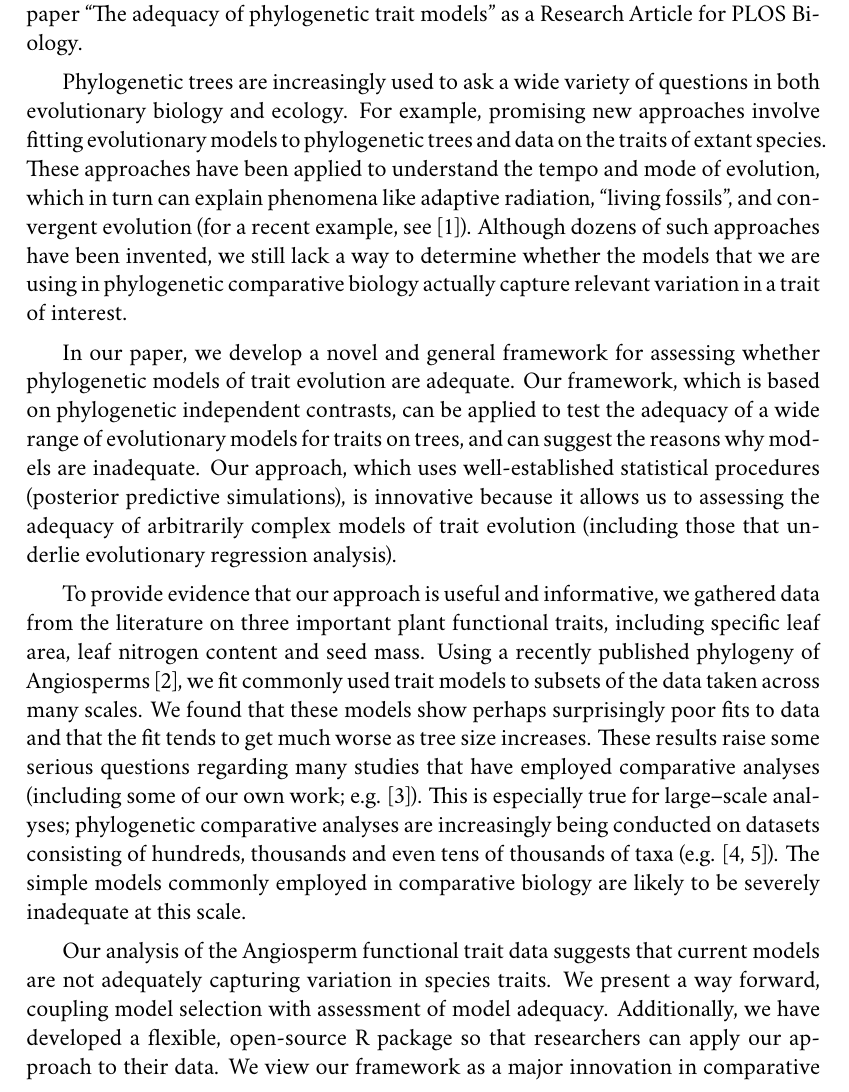
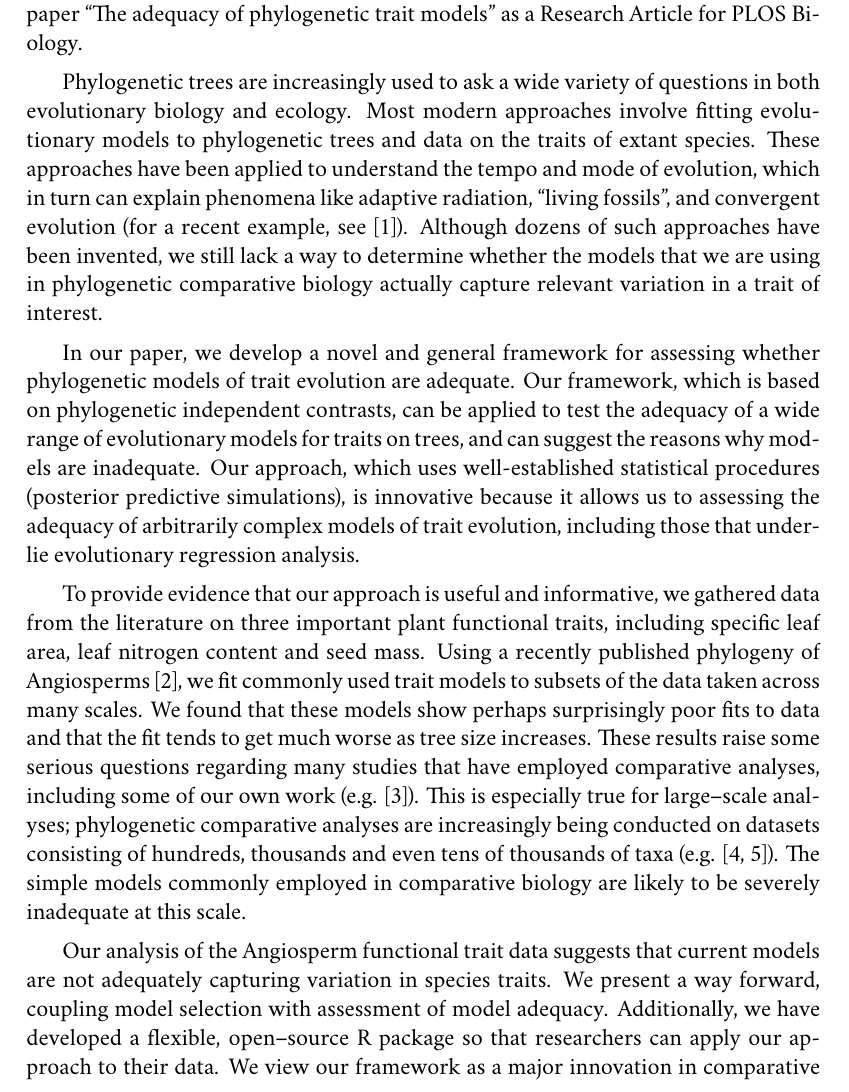
Before and after one commit to traitecoevo/modeladequacy, a LaTeX document (ms/plos-bio-presubmission/plos_presubmission_coverletter.tex): part of page 1 of 2, cut so that both start at the same text. Compiled offline with XeLaTeX; a missing font is replaced by an installed copy or a similar font.

Commit message:
final versions for plos presubmission

```diff
--- a/ms/plos-bio-presubmission/plos_presubmission_coverletter.tex
+++ b/ms/plos-bio-presubmission/plos_presubmission_coverletter.tex
@@ -25,13 +25,13 @@ Dear Editors of PLOS Biology,
 
 I am writing on behalf of my collaborators (Richard FitzJohn, William Cornwell and Luke Harmon) to inquire whether you would be interested in considering our paper ``The adequacy of phylogenetic trait models'' as a Research Article for PLOS Biology.
 
-Phylogenetic trees are increasingly used to ask a wide variety of questions in both evolutionary biology and ecology. For example, promising new approaches involve fitting evolutionary models to phylogenetic trees and data on the traits of extant species. These approaches have been applied to understand the tempo and mode of evolution, which in turn can explain phenomena like adaptive radiation, ``living fossils'', and convergent evolution (for a recent example, see \citep{Mahler2013}). Although dozens of such approaches have been invented, we still lack a way to determine whether the models that we are using in phylogenetic comparative biology actually capture relevant variation in a trait of interest.
+Phylogenetic trees are increasingly used to ask a wide variety of questions in both evolutionary biology and ecology. Most modern approaches involve fitting evolutionary models to phylogenetic trees and data on the traits of extant species. These approaches have been applied to understand the tempo and mode of evolution, which in turn can explain phenomena like adaptive radiation, ``living fossils'', and convergent evolution (for a recent example, see \citep{Mahler2013}). Although dozens of such approaches have been invented, we still lack a way to determine whether the models that we are using in phylogenetic comparative biology actually capture relevant variation in a trait of interest.
 
-In our paper, we develop a novel and general framework for assessing whether phylogenetic models of trait evolution are adequate.  Our framework, which is based on phylogenetic independent contrasts, can be applied to test the adequacy of a wide range of evolutionary models for traits on trees, and can suggest the reasons why models are inadequate. Our approach, which uses well-established statistical procedures (posterior predictive simulations), is innovative because it allows us to assessing the adequacy of arbitrarily complex models of trait evolution (including those that underlie evolutionary regression analysis).
+In our paper, we develop a novel and general framework for assessing whether phylogenetic models of trait evolution are adequate.  Our framework, which is based on phylogenetic independent contrasts, can be applied to test the adequacy of a wide range of evolutionary models for traits on trees, and can suggest the reasons why models are inadequate. Our approach, which uses well-established statistical procedures (posterior predictive simulations), is innovative because it allows us to assessing the adequacy of arbitrarily complex models of trait evolution, including those that underlie evolutionary regression analysis.
 
-To provide evidence that our approach is useful and informative, we gathered data from the literature on three important plant functional traits, including specific leaf area, leaf nitrogen content and seed mass. Using a recently published phylogeny of Angiosperms \citep{Zanne2013}, we fit commonly used trait models to subsets of the data taken across many scales. We found that these models show perhaps surprisingly poor fits to data and that the fit tends to get much worse as tree size increases. These results raise some serious questions regarding many studies that have employed comparative analyses (including some of our own work; e.g. \citep{Harmon2010}). This is especially true for large--scale analyses; phylogenetic comparative analyses are increasingly being conducted on datasets consisting of hundreds, thousands and even tens of thousands of taxa (e.g. \citep{Venditti2011, Rabosky2013}). The simple models commonly employed in comparative biology are likely to be severely inadequate at this scale.
+To provide evidence that our approach is useful and informative, we gathered data from the literature on three important plant functional traits, including specific leaf area, leaf nitrogen content and seed mass. Using a recently published phylogeny of Angiosperms \citep{Zanne2013}, we fit commonly used trait models to subsets of the data taken across many scales. We found that these models show perhaps surprisingly poor fits to data and that the fit tends to get much worse as tree size increases. These results raise some serious questions regarding many studies that have employed comparative analyses, including some of our own work (e.g. \citep{Harmon2010}). This is especially true for large--scale analyses; phylogenetic comparative analyses are increasingly being conducted on datasets consisting of hundreds, thousands and even tens of thousands of taxa (e.g. \citep{Venditti2011, Rabosky2013}). The simple models commonly employed in comparative biology are likely to be severely inadequate at this scale.
 
-Our analysis of the Angiosperm functional trait data suggests that current models are not adequately capturing variation in species traits. We present a way forward, coupling model selection with assessment of model adequacy. Additionally, we have developed a flexible, open-source R package so that researchers can apply our approach to their data. We view our framework as a major innovation in comparative biology and one that is applicable to all fields that you phylogenetic trees to test evolutionary hypotheses. Consequently, we think that PLOS Biology is the best possible venue for our paper.
+Our analysis of the Angiosperm functional trait data suggests that current models are not adequately capturing variation in species traits. We present a way forward, coupling model selection with assessment of model adequacy. Additionally, we have developed a flexible, open--source R package so that researchers can apply our approach to their data. We view our framework as a major innovation in comparative biology and one that is applicable to all fields that you phylogenetic trees to test evolutionary hypotheses. Consequently, we think that PLOS Biology is the best possible venue for our paper.
 
 Thank you for considering this presubmission inquiry. We would be very happy to be able to submit our work to PLOS Biology. We look forward to hearing from you.
 
```
Also changed, not shown: ms/plos-bio-presubmission/plos_presubmission_abstract.tex (+1 -1 lines).
